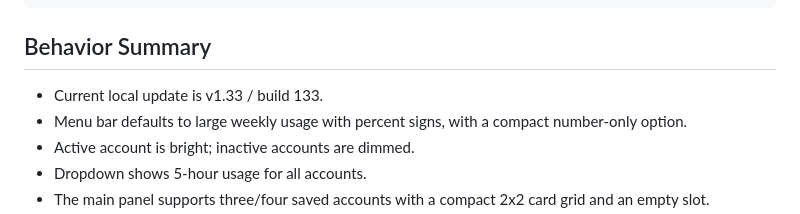
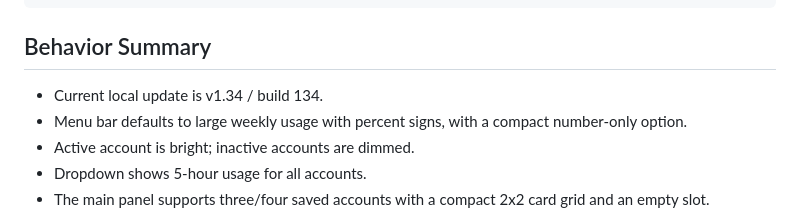
Before and after one commit to lordydord/Codex-Account-Switcher, a Markdown page: SKILL.md, the part around the change. GitHub-like rendering.

```diff
--- a/SKILL.md
+++ b/SKILL.md
@@ -32,7 +32,7 @@ Work from the root of this repository.
 
 ## Behavior Summary
 
-- Current local update is v1.33 / build 133.
+- Current local update is v1.34 / build 134.
 - Menu bar defaults to large weekly usage with percent signs, with a compact number-only option.
 - Active account is bright; inactive accounts are dimmed.
 - Dropdown shows 5-hour usage for all accounts.
```
Also changed, not shown: AGENTS.md (+1 -1 lines), README.md (+6 -5 lines), assets/screenshot-panel.png, 4 other files.
